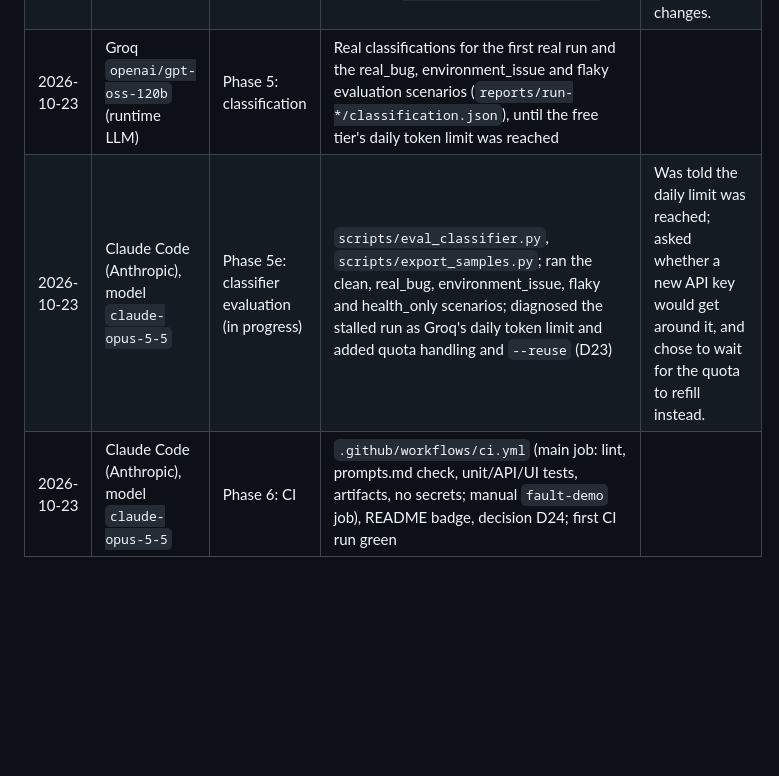
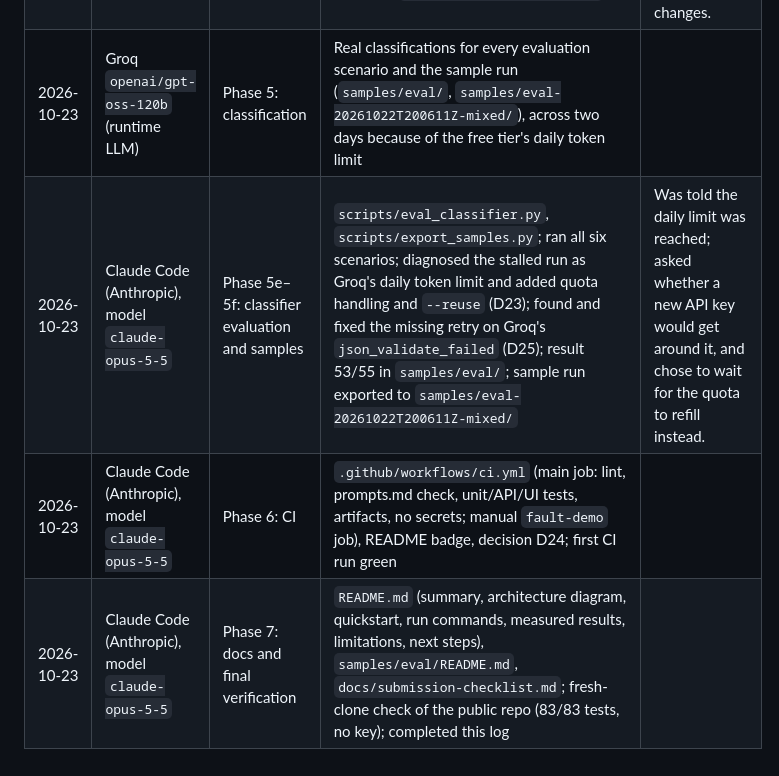
Before and after one commit to kartikey3112/testmu-sdet1-kartikey, a Markdown page: ai-usage-log.md, the part around the change. Rendered like a GitHub page; blank space fills up the shorter version.

```diff
--- a/ai-usage-log.md
+++ b/ai-usage-log.md
@@ -18,6 +18,7 @@ Every AI tool used in this project, what it helped with, and what it produced.
 | 2026-10-23 | Claude Code (Anthropic), model `claude-opus-5-5` | Phase 4f: prompts.md | `scripts/build_prompts_md.py` (builds `prompts.md` with every prompt copied byte-for-byte, run table and re-run instructions; `--check` detects drift), draft per-module notes in `prompts/notes.md` written from the saved validation reports | Was shown the draft notes and said "go ahead"; the notes were kept unchanged. |
 | 2026-10-23 | Claude Code (Anthropic), model `claude-opus-5-5` | Phase 4g: automate generated cases | 34 tests linked to generated cases (`tests/ui/login/test_login.py`, `tests/ui/dashboard/test_dashboard.py`, `tests/api/test_api.py`), case-result recording in the pytest plugin, `scripts/build_traceability.py` → `docs/traceability.md`; found and fixed a flaky session-expiry test; checked that injected real bugs make the targeted tests fail | <!-- Kartikey to fill --> |
 | 2026-10-23 | Claude Code (Anthropic), model `claude-opus-5-5` | Phase 5a-5d: Flaky Test Classifier | Collector plugin, signals, payload builder (redaction, chunking), real-LLM classifier with validation and one retry, report injection, 44 unit tests with labelled fixtures, draft classifier prompt v1, draft Option B rationale (`ai/classifier/__init__.py`) | Approved classifier prompt v1 and the Option B rationale without changes. |
-| 2026-10-23 | Groq `openai/gpt-oss-120b` (runtime LLM) | Phase 5: classification | Real classifications for the first real run and the real_bug, environment_issue and flaky evaluation scenarios (`reports/run-*/classification.json`), until the free tier's daily token limit was reached | <!-- Kartikey to fill --> |
-| 2026-10-23 | Claude Code (Anthropic), model `claude-opus-5-5` | Phase 5e: classifier evaluation (in progress) | `scripts/eval_classifier.py`, `scripts/export_samples.py`; ran the clean, real_bug, environment_issue, flaky and health_only scenarios; diagnosed the stalled run as Groq's daily token limit and added quota handling and `--reuse` (D23) | Was told the daily limit was reached; asked whether a new API key would get around it, and chose to wait for the quota to refill instead. |
+| 2026-10-23 | Groq `openai/gpt-oss-120b` (runtime LLM) | Phase 5: classification | Real classifications for every evaluation scenario and the sample run (`samples/eval/`, `samples/eval-20261022T200611Z-mixed/`), across two days because of the free tier's daily token limit | <!-- Kartikey to fill --> |
+| 2026-10-23 | Claude Code (Anthropic), model `claude-opus-5-5` | Phase 5e–5f: classifier evaluation and samples | `scripts/eval_classifier.py`, `scripts/export_samples.py`; ran all six scenarios; diagnosed the stalled run as Groq's daily token limit and added quota handling and `--reuse` (D23); found and fixed the missing retry on Groq's `json_validate_failed` (D25); result 53/55 in `samples/eval/`; sample run exported to `samples/eval-20261022T200611Z-mixed/` | Was told the daily limit was reached; asked whether a new API key would get around it, and chose to wait for the quota to refill instead. |
 | 2026-10-23 | Claude Code (Anthropic), model `claude-opus-5-5` | Phase 6: CI | `.github/workflows/ci.yml` (main job: lint, prompts.md check, unit/API/UI tests, artifacts, no secrets; manual `fault-demo` job), README badge, decision D24; first CI run green | <!-- Kartikey to fill --> |
+| 2026-10-23 | Claude Code (Anthropic), model `claude-opus-5-5` | Phase 7: docs and final verification | `README.md` (summary, architecture diagram, quickstart, run commands, measured results, limitations, next steps), `samples/eval/README.md`, `docs/submission-checklist.md`; fresh-clone check of the public repo (83/83 tests, no key); completed this log | <!-- Kartikey to fill --> |
```
Also changed, not shown: README.md (+35 -8 lines), docs/submission-checklist.md (+6 -6 lines).
